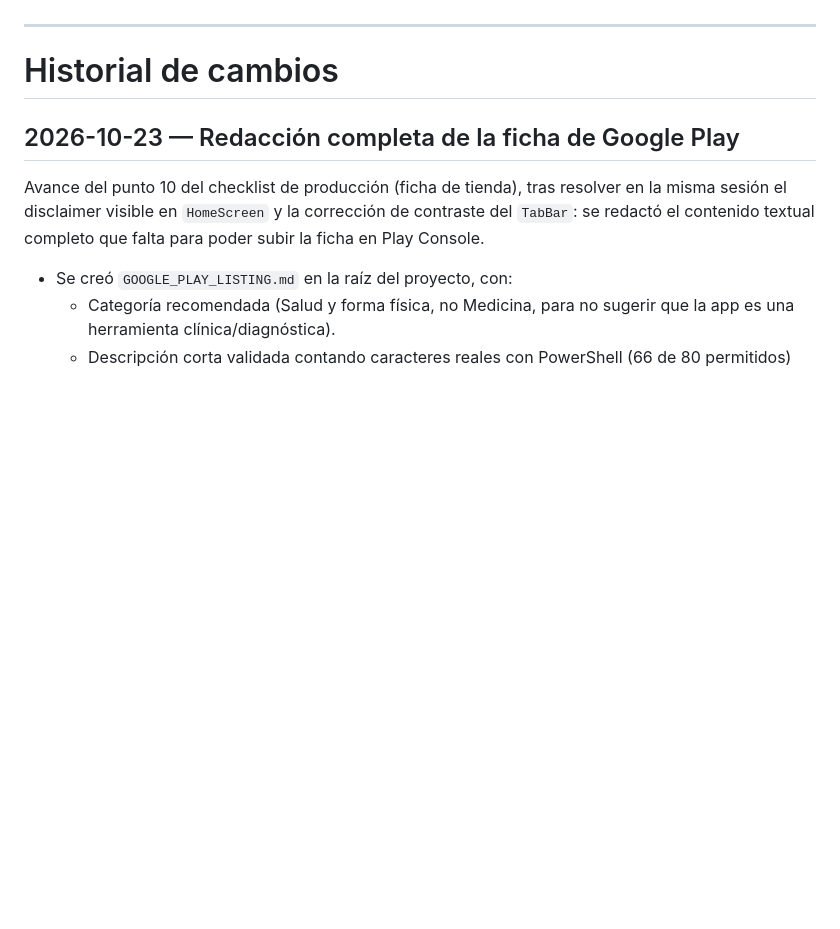
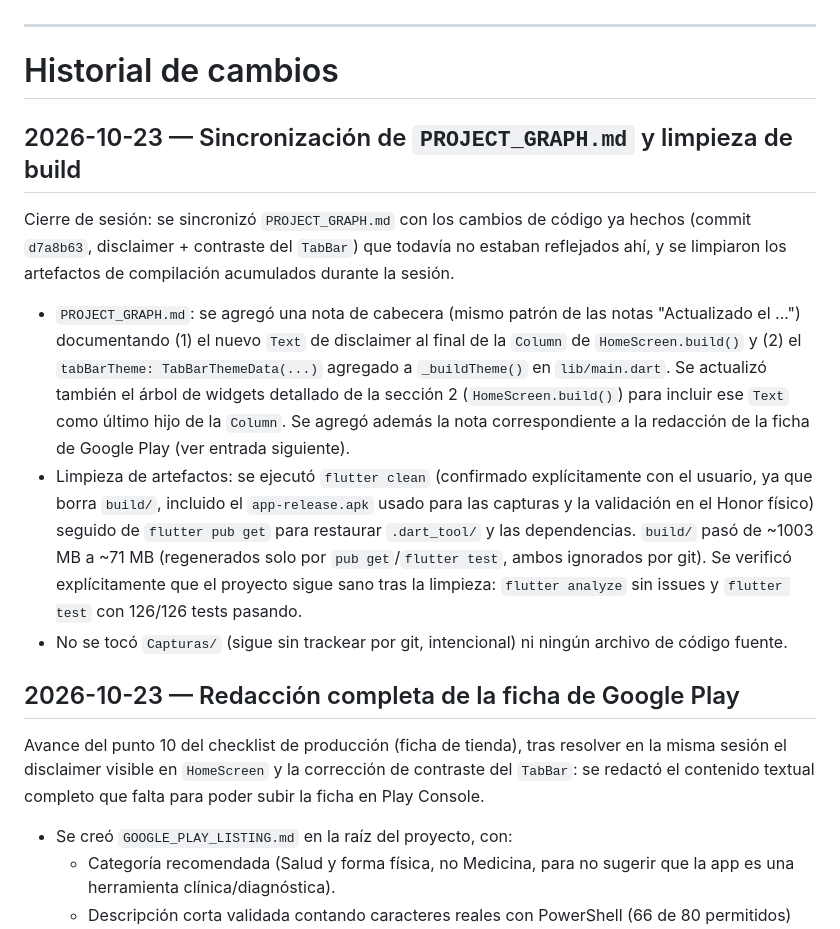
Before and after one commit to oscargbarraza-dotcom/control_glucosa, a Markdown page: PROJECT_CONTEXT.md, the part around the change. GitHub-like rendering; blank space fills up the shorter version.

```diff
--- a/PROJECT_CONTEXT.md
+++ b/PROJECT_CONTEXT.md
@@ -2000,6 +2000,33 @@ Prioridad futura:
 
 # Historial de cambios
 
+## 2026-10-23 — Sincronización de `PROJECT_GRAPH.md` y limpieza de build
+
+Cierre de sesión: se sincronizó `PROJECT_GRAPH.md` con los cambios de
+código ya hechos (commit `d7a8b63`, disclaimer + contraste del
+`TabBar`) que todavía no estaban reflejados ahí, y se limpiaron los
+artefactos de compilación acumulados durante la sesión.
+
+* `PROJECT_GRAPH.md`: se agregó una nota de cabecera (mismo patrón de
+  las notas "Actualizado el ...") documentando (1) el nuevo `Text` de
+  disclaimer al final de la `Column` de `HomeScreen.build()` y (2) el
+  `tabBarTheme: TabBarThemeData(...)` agregado a `_buildTheme()` en
+  `lib/main.dart`. Se actualizó también el árbol de widgets detallado
+  de la sección 2 (`HomeScreen.build()`) para incluir ese `Text` como
+  último hijo de la `Column`. Se agregó además la nota correspondiente
+  a la redacción de la ficha de Google Play (ver entrada siguiente).
+* Limpieza de artefactos: se ejecutó `flutter clean` (confirmado
+  explícitamente con el usuario, ya que borra `build/`, incluido el
+  `app-release.apk` usado para las capturas y la validación en el
+  Honor físico) seguido de `flutter pub get` para restaurar
+  `.dart_tool/` y las dependencias. `build/` pasó de ~1003 MB a ~71 MB
+  (regenerados solo por `pub get`/`flutter test`, ambos ignorados por
+  git). Se verificó explícitamente que el proyecto sigue sano tras la
+  limpieza: `flutter analyze` sin issues y `flutter test` con 126/126
+  tests pasando.
+* No se tocó `Capturas/` (sigue sin trackear por git, intencional) ni
+  ningún archivo de código fuente.
+
 ## 2026-10-23 — Redacción completa de la ficha de Google Play
 
 Avance del punto 10 del checklist de producción (ficha de tienda),
```
Also changed, not shown: PROJECT_GRAPH.md (+35 -1 lines).
